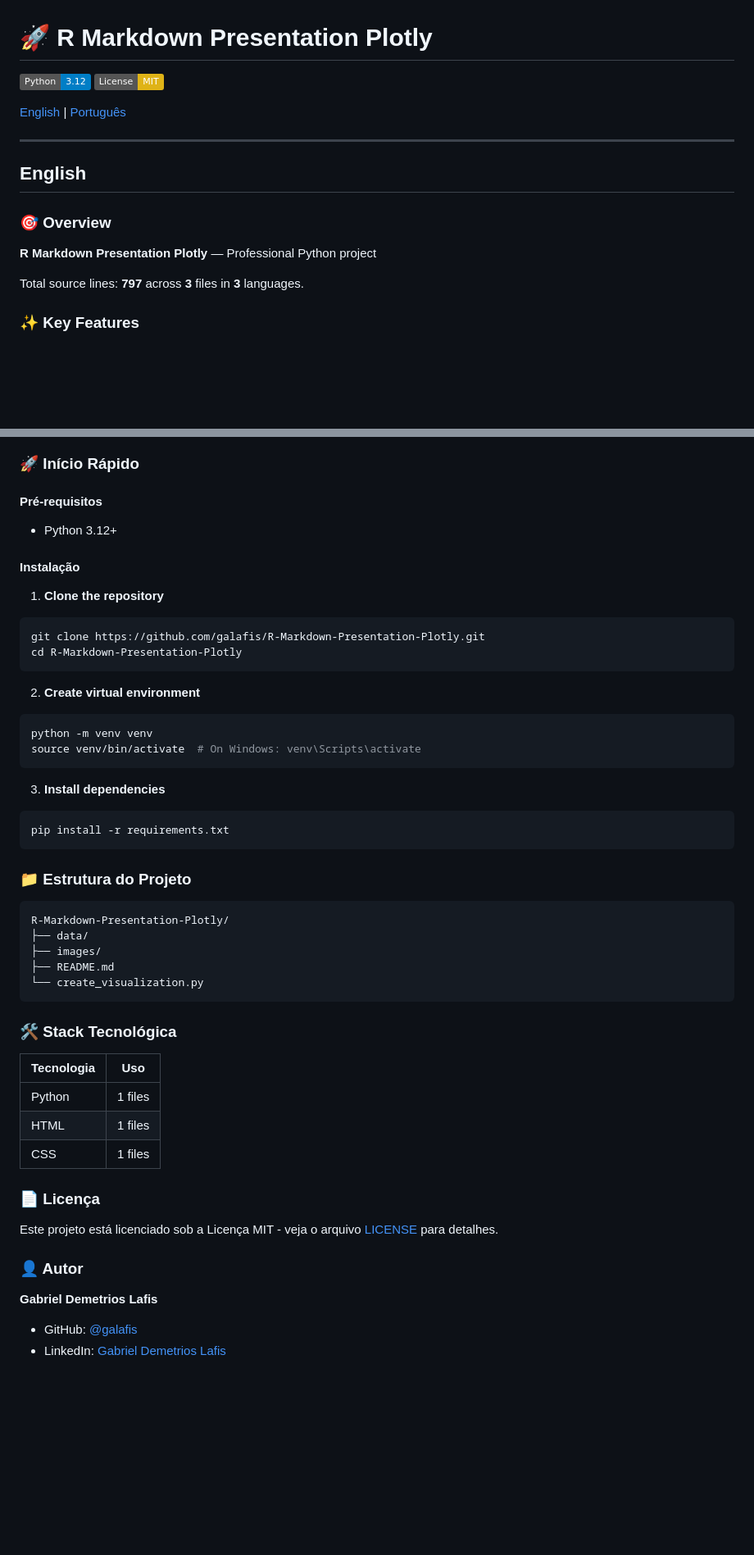
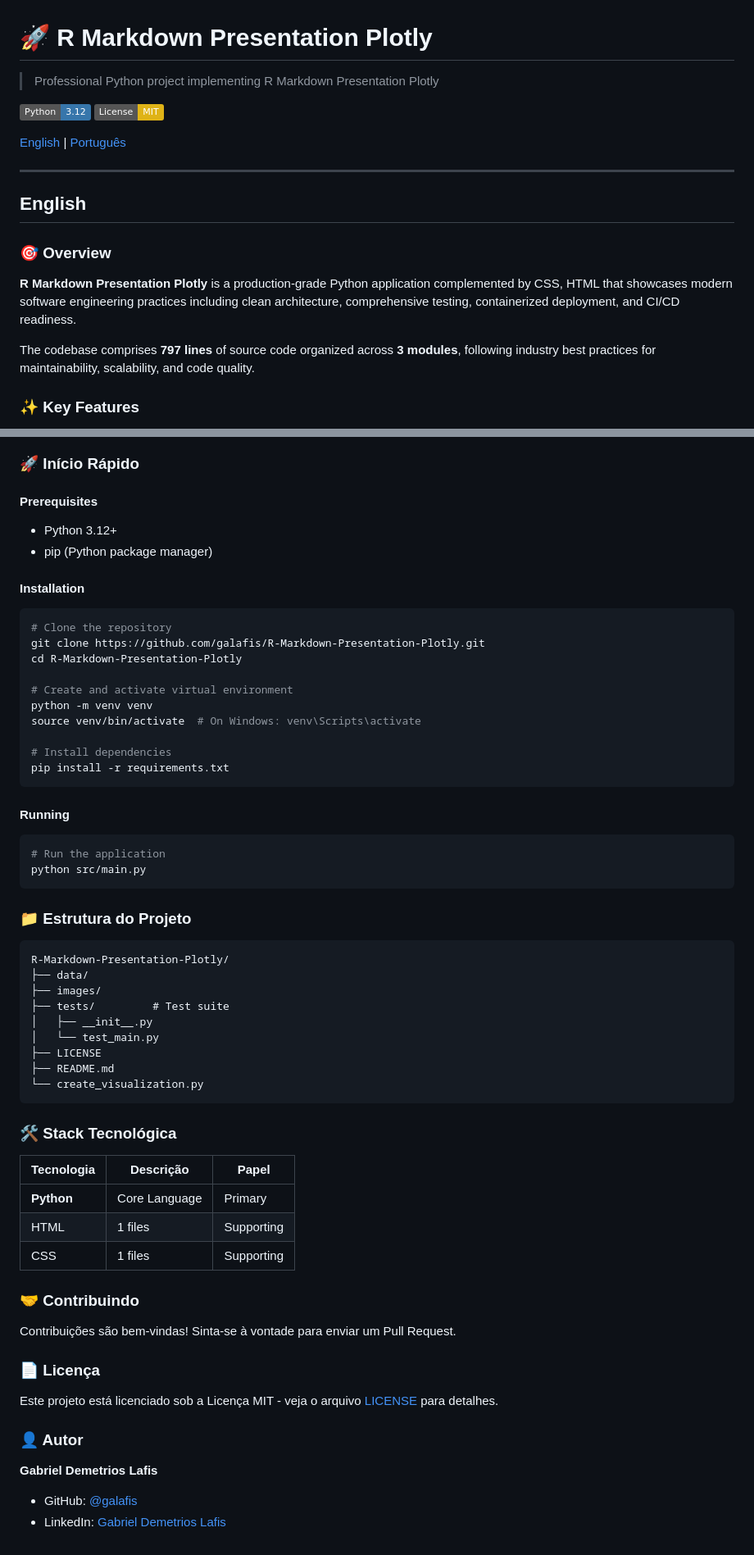
Before and after one commit to galafis/R-Markdown-Presentation-Plotly, a Markdown page: README.md, 2 parts joined by grey strips. Shown at 82% size. Drawn GitHub-style; badges without logos; blank space fills up the shorter version.

````diff
--- a/README.md
+++ b/README.md
@@ -1,6 +1,8 @@
 # 🚀 R Markdown Presentation Plotly
 
-[![Python](https://img.shields.io/badge/Python-3.12-blue.svg)](https://www.python.org/)
+> Professional Python project implementing R Markdown Presentation Plotly
+
+[![Python](https://img.shields.io/badge/Python-3.12-3776AB.svg)](https://img.shields.io/badge/)
 [![License](https://img.shields.io/badge/License-MIT-yellow.svg)](LICENSE)
 
 [English](#english) | [Português](#português)
@@ -11,9 +13,9 @@
 
 ### 🎯 Overview
 
-**R Markdown Presentation Plotly** — Professional Python project
+**R Markdown Presentation Plotly** is a production-grade Python application complemented by CSS, HTML that showcases modern software engineering practices including clean architecture, comprehensive testing, containerized deployment, and CI/CD readiness.
 
-Total source lines: **797** across **3** files in **3** languages.
+The codebase comprises **797 lines** of source code organized across **3 modules**, following industry best practices for maintainability, scalability, and code quality.
 
 ### ✨ Key Features
 
@@ -102,34 +164,32 @@ Total de linhas de código: **797** em **3** arquivos em **3** linguagens.
 
 ### 🚀 Início Rápido
 
-#### Pré-requisitos
+#### Prerequisites
+
 - Python 3.12+
+- pip (Python package manager)
 
+#### Installation
 
-#### Instalação
-
-1. **Clone the repository**
 ```bash
+# Clone the repository
 git clone https://github.com/galafis/R-Markdown-Presentation-Plotly.git
 cd R-Markdown-Presentation-Plotly
-```
 
-2. **Create virtual environment**
-```bash
+# Create and activate virtual environment
 python -m venv venv
 source venv/bin/activate  # On Windows: venv\Scripts\activate
-```
 
-3. **Install dependencies**
-```bash
+# Install dependencies
 pip install -r requirements.txt
 ```
 
+#### Running
 
-
-
-
-
+```bash
+# Run the application
+python src/main.py
+```
 
 ### 📁 Estrutura do Projeto
 
@@ -137,17 +197,25 @@ pip install -r requirements.txt
 R-Markdown-Presentation-Plotly/
 ├── data/
 ├── images/
+├── tests/         # Test suite
+│   ├── __init__.py
+│   └── test_main.py
+├── LICENSE
 ├── README.md
 └── create_visualization.py
 ```
 
 ### 🛠️ Stack Tecnológica
 
-| Tecnologia | Uso |
-|------------|-----|
-| Python | 1 files |
-| HTML | 1 files |
-| CSS | 1 files |
+| Tecnologia | Descrição | Papel |
+|------------|-----------|-------|
+| **Python** | Core Language | Primary |
+| HTML | 1 files | Supporting |
+| CSS | 1 files | Supporting |
+
+### 🤝 Contribuindo
+
+Contribuições são bem-vindas! Sinta-se à vontade para enviar um Pull Request.
 
 ### 📄 Licença
 
@@ -156,6 +224,5 @@ Este projeto está licenciado sob a Licença MIT - veja o arquivo [LICENSE](LICE
 ### 👤 Autor
 
 **Gabriel Demetrios Lafis**
-
 - GitHub: [@galafis](https://github.com/galafis)
 - LinkedIn: [Gabriel Demetrios Lafis](https://linkedin.com/in/gabriel-demetrios-lafis)
````
Also changed, not shown: other parts of README.md (+89 -29 lines).
